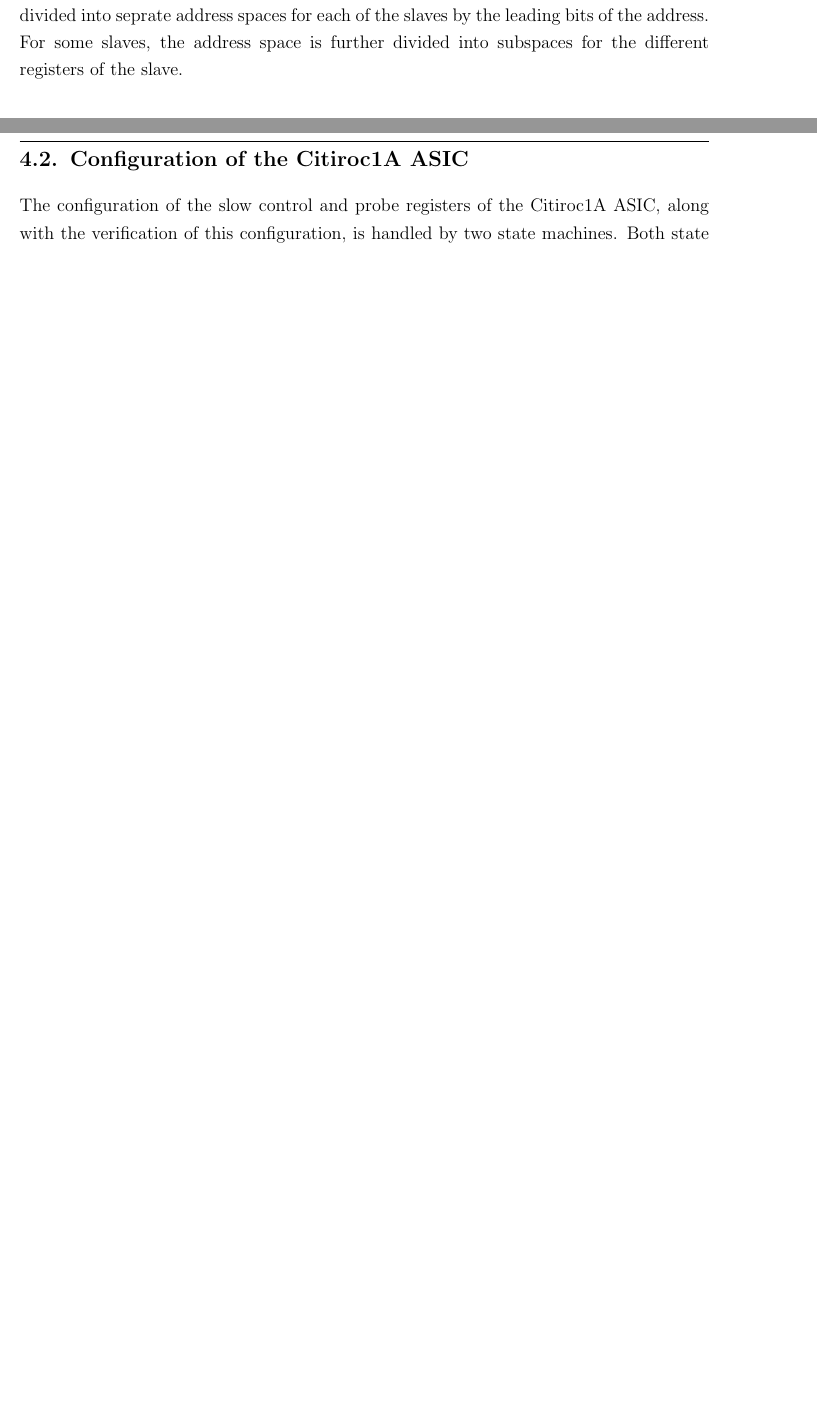
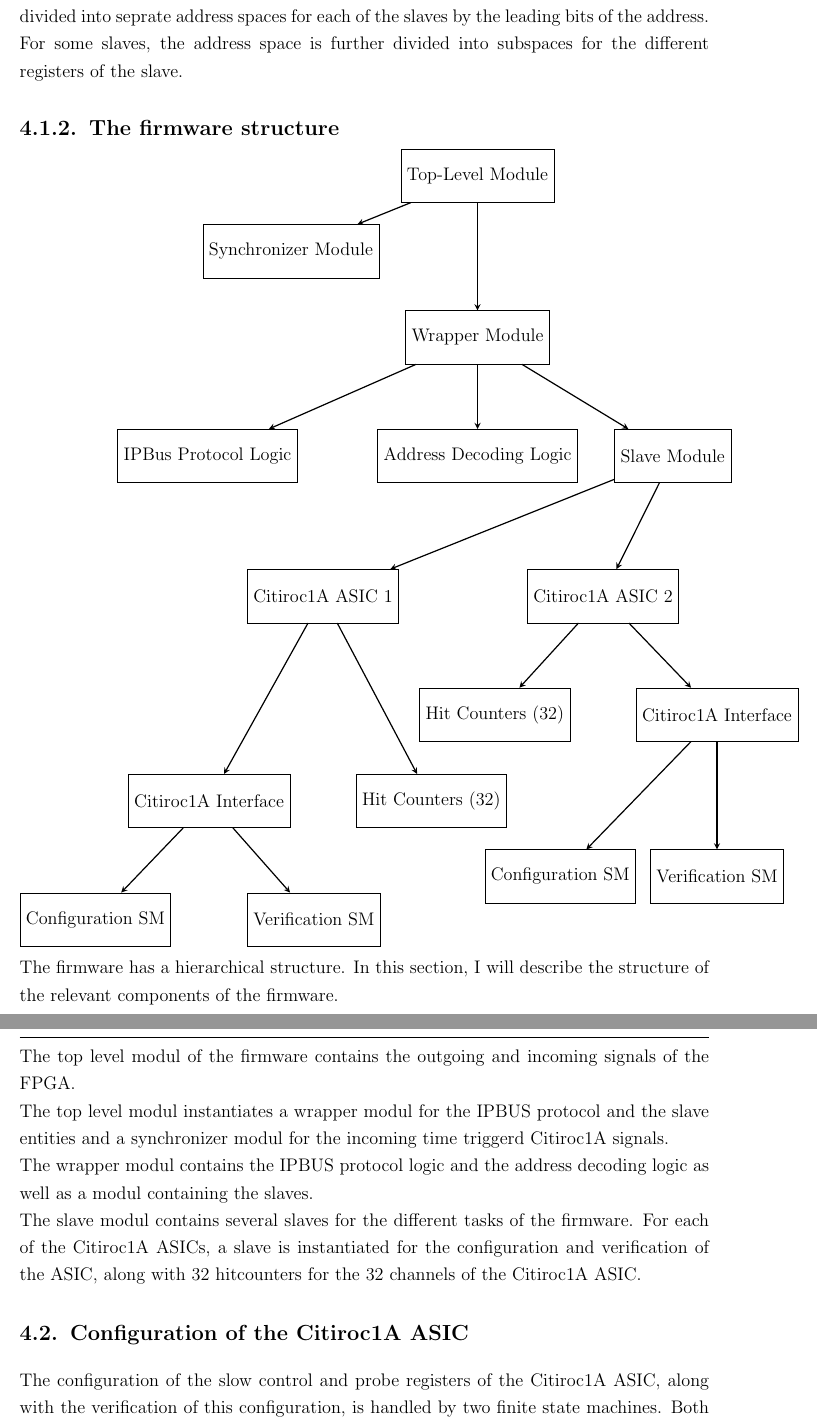
Before and after one commit to TimOhneDocumentation/bachlorarbeit, a LaTeX thesis (Thesis_Template/Thesis_Template/Bachelor_Thesis.tex, which reads Thesis_Template/Thesis_Template/Chapters/development.tex): two parts of pages 23 and 24 of 49 before the commit and two parts of pages 24 and 25 of 51 after it, joined at a grey line, cut so that both start at the same text, the shorter picture padded with empty space. Compiled offline with pdfLaTeX.

Commit message:
added block diagramm for structure

```diff
--- a/Thesis_Template/Thesis_Template/Bachelor_Thesis.tex
+++ b/Thesis_Template/Thesis_Template/Bachelor_Thesis.tex
@@ -4,11 +4,15 @@
 % --------------------------------------
 % Packages
 % --------------------------------------
-
+\usepackage{tikz}
+\usetikzlibrary{shapes.geometric, arrows, positioning}
+\tikzstyle{block} = [rectangle, draw, text centered, minimum height=3em, minimum width=4em]
+\tikzstyle{arrow} = [thick,->,>=stealth]
 \usepackage[top=31mm, left=25mm, right=25mm, bottom=30mm, headsep=8mm, footskip=12mm]{geometry}
 \usepackage[english]{babel}
 \usepackage[utf8]{inputenc}         		% use of unicode (non ASCII) characters eg: ä, ö, ü
 \usepackage{graphicx}						% simple use of graphics
+
 \graphicspath{{Images/}}
 \usepackage{siunitx}  						% SI-units
 \usepackage{amsmath}  						% handling of mathematical formulas (center)
--- a/Thesis_Template/Thesis_Template/Chapters/development.tex
+++ b/Thesis_Template/Thesis_Template/Chapters/development.tex
@@ -6,3 +9,4 @@ The main tasks of the firmware are to configure the Citiroc1A ASIC, explained in
+\subsection{The IPBUS protocol}
 The IPBUS protocol used for the communication between the FPGA and the controlling computer is a simple protocol for controlling IP-aware hardware devices with a 32 bit read and write bus using UDP as the transport protocol.\autocite{IPBUS_article}
 \newline
 The IPBUS protocol defines a read and write command enabling successful write and read operations of a 32 bit register, with a 32 bit address in the FPGA.
@@ -11,7 +15,72 @@ The commands can be issued on the controling computer with the $\mu$HAL library,
 \newline
 The address space inside the FPGA is defined in the firmware. The address space is divided into seprate address spaces for each of the slaves by the leading bits of the address.
 For some slaves, the address space is further divided into subspaces for the different registers of the slave.
+
+
+\subsection{The firmware structure}
+\begin{tikzpicture}[node distance=2cm]
+
+    % Top-level module
+    \node (top) [block] {Top-Level Module};
+
+    % Submodules
+    \node (wrapper) [block, below =2.5cm and 0.5cm of top] {Wrapper Module};
+    \node (sync) [block, below left  =0.5 cm and 0.5cm of top] {Synchronizer Module};
+
+    % Wrapper components
+    \node (ipbus) [block, below left=1.5cm and 2.5cm of wrapper] {IPBus Protocol Logic};
+    \node (addr) [block, below=1.5cm of wrapper] {Address Decoding Logic};
+    \node (slaves) [block, below right=1.5cm and 1.5cm of wrapper] {Slave Module};
+
+
+    % Slave module components
+    \node(Citiroc1A 1)[block, below left=2cm and 5cm of slaves] {Citiroc1A ASIC 1};
+    \node(Citiroc1A 2)[block, below left  =2cm and -1.5cm of slaves] {Citiroc1A ASIC 2};
+    %ASIC 1
+    \node (config1) [block, below left =3.5cm and -1cm of Citiroc1A 1 ] {Citiroc1A Interface};
+    \node (hitcounters1) [ block, below right =3.5cm and -1cm of Citiroc1A 1] {Hit Counters (32)};
+    %ASIC 2
+    \node (config2) [block,  below right =1.5cm and -1cm of Citiroc1A 2] {Citiroc1A Interface};
+    \node (hitcounters2) [ block,below left = 1.5cm and -1cm    of Citiroc1A 2] {Hit Counters (32)};
+    %config1
+    \node (confi1) [block, below left=1.5cm and -1cm of config1 ] {Configuration SM};
+    \node (verif1) [block, below right =1.5cm and -1cm of config1] {Verification SM};
+    %config1
+    \node (confi2) [block, below left=2.5cm and 0cm of config2 ] {Configuration SM};
+    \node (verif2) [block, below  =2.5cm and -1cm of config2] {Verification SM};
+    % Arrows
+    \draw [arrow] (top) -- (wrapper);
+    \draw [arrow] (top) -- (sync);
+    \draw [arrow] (wrapper) -- (ipbus);
+    \draw [arrow] (wrapper) -- (addr);
+    \draw [arrow] (wrapper) -- (slaves);
+    \draw [arrow] (slaves) -- (Citiroc1A 1);
+    \draw [arrow] (slaves) -- (Citiroc1A 2);
+    \draw [arrow] (Citiroc1A 1) -- (config1);
+    \draw [arrow] (Citiroc1A 1) -- (hitcounters1);
+    \draw [arrow] (Citiroc1A 2) -- (config2);
+    \draw [arrow] (Citiroc1A 2) -- (hitcounters2);
+    \draw [arrow] (config1) -- (confi1);
+    \draw [arrow] (config1) -- (verif1);
+    \draw [arrow] (config2) -- (confi2);
+    \draw [arrow] (config2) -- (verif2);
+
+
+    \end{tikzpicture}
+The firmware has a hierarchical structure. In this section, I will describe the structure of the relevant components of the firmware.
+\newline
+The top level modul of the firmware contains the outgoing and incoming signals of the FPGA.
+\newline
+The top level modul instantiates a wrapper modul for the IPBUS protocol and the slave entities and a synchronizer modul for the incoming time triggerd Citiroc1A signals.
+\newline
+The wrapper modul  contains the IPBUS protocol logic and the address decoding logic as well as a modul containing the slaves.
+\newline
+The slave modul contains several slaves for the different tasks of the firmware. For each of the Citiroc1A ASICs, a slave is instantiated for the configuration and verification of the ASIC, along with
+32 hitcounters for the 32 channels of the Citiroc1A ASIC.
+
+
+
 \section{Configuration of the Citiroc1A ASIC}
+
 The configuration of the slow control and probe registers of the Citiroc1A ASIC,
- along with the verification of this configuration, is handled by two state machines. Both state machines control a single random access memory (RAM) with a depth of 64 addresses, where each address stores 32 bits of data.
-The state machiens inturn are controled by the status and control register which can be written by the controlling computer via the ipbus protocol.
+ along with the verification of this configuration, is handled by two finite state machines. Both state machines each control a random access memory (RAM) with a depth of 64 addresses, where each address stores 32 bits of data.
```
Also changed, not shown: Thesis_Template/Thesis_Template/Bachelor_Thesis.pdf, Thesis_Template/Thesis_Template/Bachelor_Thesis.tex (4 more changed lines), Thesis_Template/Thesis_Template/Chapters/development.tex (18 more changed lines), 16 other files.
